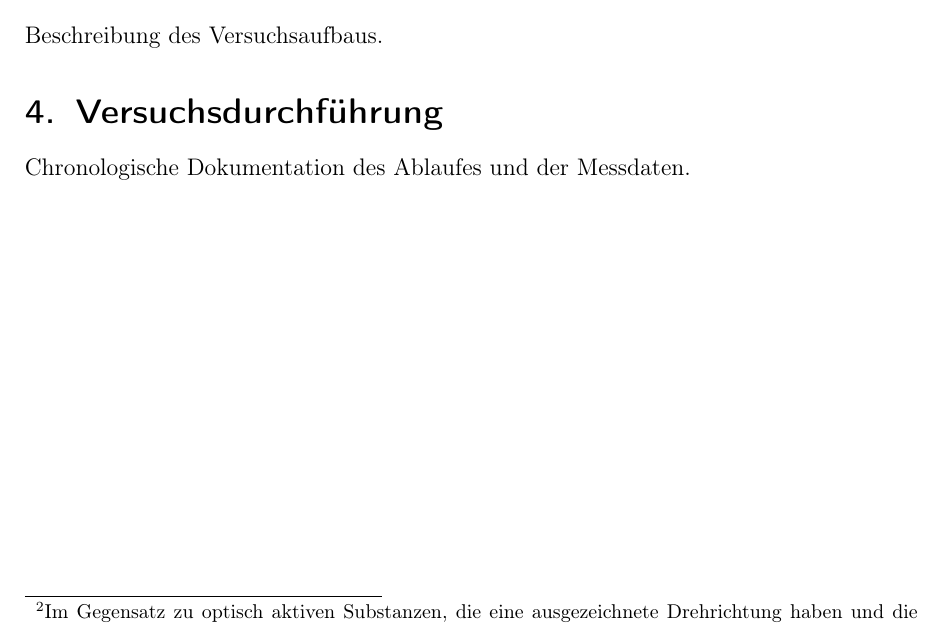
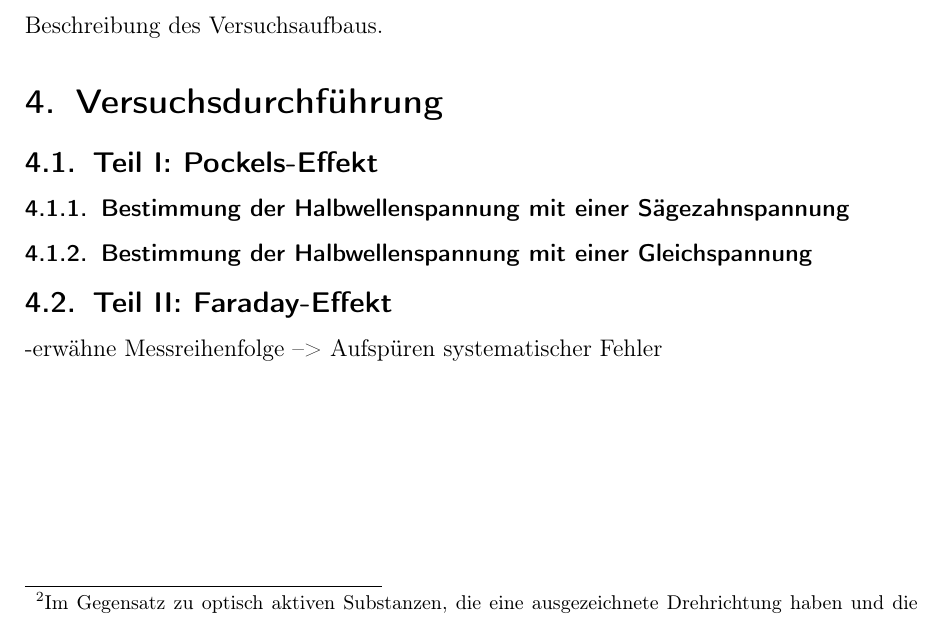
Before and after one commit to Bigben37/FP1, a LaTeX document (0924-FarPock/src/farpock.tex, which reads 0924-FarPock/src/04_Durchfuerung.tex): part of page 5 of 9, cut so that both start at the same text. Compiled offline with pdfLaTeX.

Commit message:
structure for procedure

```diff
--- a/0924-FarPock/src/04_Durchfuerung.tex
+++ b/0924-FarPock/src/04_Durchfuerung.tex
@@ -1,2 +1,7 @@
 \section{Versuchsdurchführung}
-Chronologische Dokumentation des Ablaufes und der Messdaten.
+\subsection{Teil I: Pockels-Effekt}
+\subsubsection{Bestimmung der Halbwellenspannung mit einer Sägezahnspannung}
+\subsubsection{Bestimmung der Halbwellenspannung mit einer Gleichspannung}
+
+\subsection{Teil II: Faraday-Effekt}
+-erwähne Messreihenfolge --> Aufspüren systematischer Fehler
```
